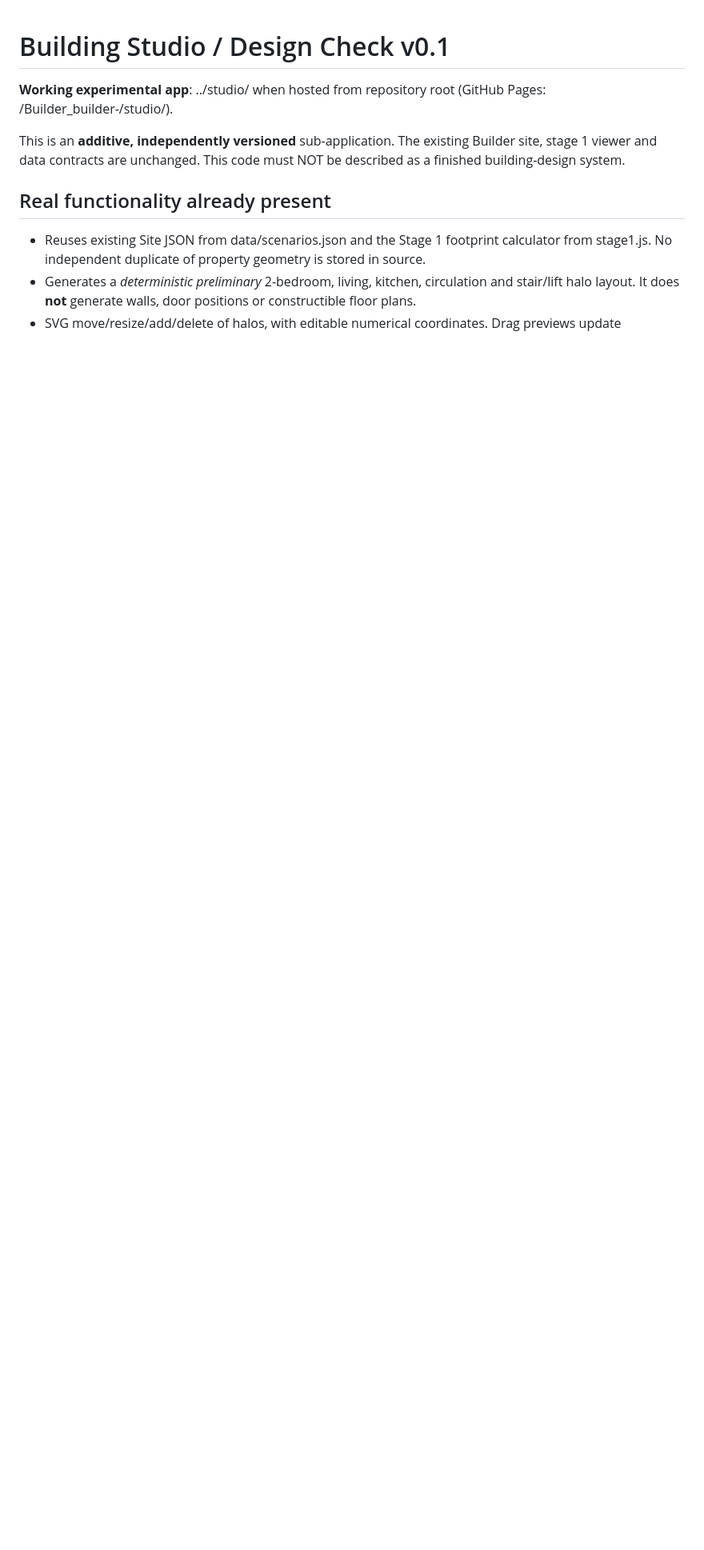
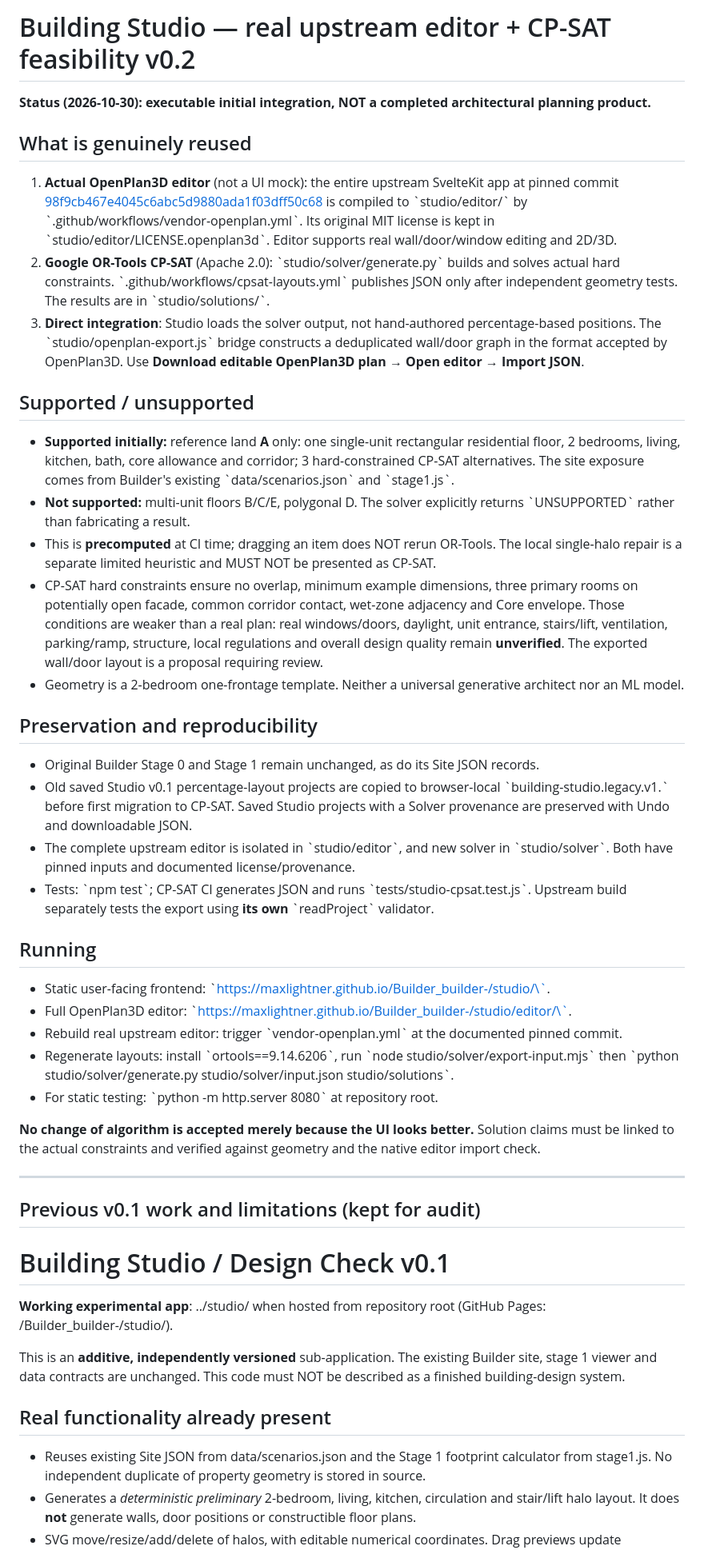
Before and after one commit to MaxLightner/Builder_builder-, a Markdown page: studio/README.md, the part around the change. Shown at 80% size. Rendered like a GitHub page; blank space fills up the shorter version.

Commit message:
docs: distinguish real MIT editor and CP-SAT results from remaining heuristics and unverified design

```diff
--- a/studio/README.md
+++ b/studio/README.md
@@ -1,3 +1,66 @@
+# Building Studio — real upstream editor + CP-SAT feasibility v0.2
+
+**Status (2026-10-30): executable initial integration, NOT a completed architectural planning product.**
+
+## What is genuinely reused
+
+1. **Actual OpenPlan3D editor** (not a UI mock): the entire upstream SvelteKit app at pinned commit
+   [98f9cb467e4045c6abc5d9880ada1f03dff50c68](https://github.com/laanlabs/openPlan3D/commit/98f9cb467e4045c6abc5d9880ada1f03dff50c68)
+   is compiled to \`studio/editor/\` by \`.github/workflows/vendor-openplan.yml\`.
+   Its original MIT license is kept in \`studio/editor/LICENSE.openplan3d\`.
+   Editor supports real wall/door/window editing and 2D/3D.
+2. **Google OR-Tools CP-SAT** (Apache 2.0): \`studio/solver/generate.py\` builds and solves actual
+   hard constraints. \`.github/workflows/cpsat-layouts.yml\` publishes JSON only after
+   independent geometry tests. The results are in \`studio/solutions/\`.
+3. **Direct integration**: Studio loads the solver output, not hand-authored percentage-based positions.
+   The \`studio/openplan-export.js\` bridge constructs a deduplicated wall/door graph in the
+   format accepted by OpenPlan3D. Use **Download editable OpenPlan3D plan → Open editor → Import JSON**.
+
+## Supported / unsupported
+
+- **Supported initially:** reference land **A** only: one single-unit rectangular residential floor,
+  2 bedrooms, living, kitchen, bath, core allowance and corridor; 3 hard-constrained CP-SAT alternatives.
+  The site exposure comes from Builder's existing \`data/scenarios.json\` and \`stage1.js\`.
+- **Not supported:** multi-unit floors B/C/E, polygonal D. The solver explicitly returns
+  \`UNSUPPORTED\` rather than fabricating a result.
+- This is **precomputed** at CI time; dragging an item does NOT rerun OR-Tools.
+  The local single-halo repair is a separate limited heuristic and MUST NOT be presented as CP-SAT.
+- CP-SAT hard constraints ensure no overlap, minimum example dimensions, three primary
+  rooms on potentially open facade, common corridor contact, wet-zone adjacency and Core envelope.
+  Those conditions are weaker than a real plan: real windows/doors, daylight, unit entrance,
+  stairs/lift, ventilation, parking/ramp, structure, local regulations and overall design
+  quality remain **unverified**. The exported wall/door layout is a proposal requiring review.
+- Geometry is a 2-bedroom one-frontage template. Neither a universal generative architect nor an ML model.
+
+## Preservation and reproducibility
+
+- Original Builder Stage 0 and Stage 1 remain unchanged, as do its Site JSON records.
+- Old saved Studio v0.1 percentage-layout projects are copied to browser-local
+  \`building-studio.legacy.v1.<siteId>\` before first migration to CP-SAT. Saved Studio projects
+  with a Solver provenance are preserved with Undo and downloadable JSON.
+- The complete upstream editor is isolated in \`studio/editor\`, and new solver in
+  \`studio/solver\`. Both have pinned inputs and documented license/provenance.
+- Tests: \`npm test\`; CP-SAT CI generates JSON and runs \`tests/studio-cpsat.test.js\`.
+  Upstream build separately tests the export using **its own** \`readProject\` validator.
+
+## Running
+
+- Static user-facing frontend: \`https://maxlightner.github.io/Builder_builder-/studio/\`.
+- Full OpenPlan3D editor: \`https://maxlightner.github.io/Builder_builder-/studio/editor/\`.
+- Rebuild real upstream editor: trigger \`vendor-openplan.yml\` at the documented pinned commit.
+- Regenerate layouts: install \`ortools==9.14.6206\`, run
+  \`node studio/solver/export-input.mjs\` then
+  \`python studio/solver/generate.py studio/solver/input.json studio/solutions\`.
+- For static testing: \`python -m http.server 8080\` at repository root.
+
+**No change of algorithm is accepted merely because the UI looks better.**
+Solution claims must be linked to the actual constraints and verified against geometry
+and the native editor import check.
+
+---
+
+## Previous v0.1 work and limitations (kept for audit)
+
 # Building Studio / Design Check v0.1
 
 **Working experimental app**: ../studio/ when hosted from repository root (GitHub Pages: /Builder_builder-/studio/).
```
